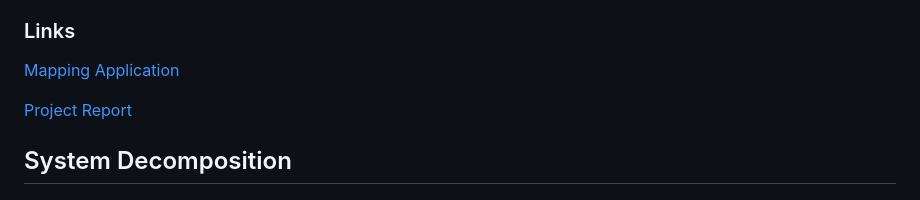
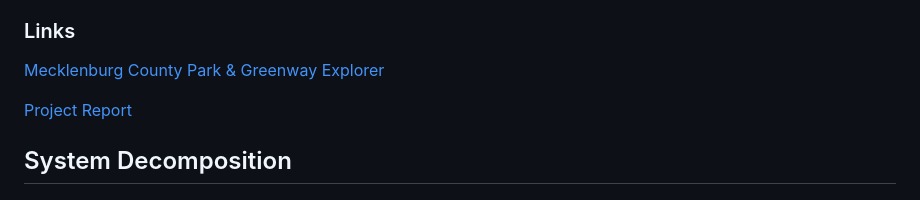
Before and after one commit to geoffcloud98/ITIS-6112-Term-Project-Group-2-main, a Markdown page: README.md, the part around the change. GitHub-like rendering.

```diff
--- a/README.md
+++ b/README.md
@@ -11,7 +11,7 @@ The backend is built with Node.js and Express.js, and integrates OpenStreetMap (
 
 <h3>Links</h3>
 
-[Mapping Application](http://159.65.190.244:3000/)
+[Mecklenburg County Park & Greenway Explorer](http://159.65.190.244:3000/)
 
 [Project Report](https://docs.google.com/document/d/1vkGTQSkREv0tr_6T0A1uZsOoI6HYsVyL/edit?usp=sharing&ouid=112011954964715598772&rtpof=true&sd=true)
 
```
